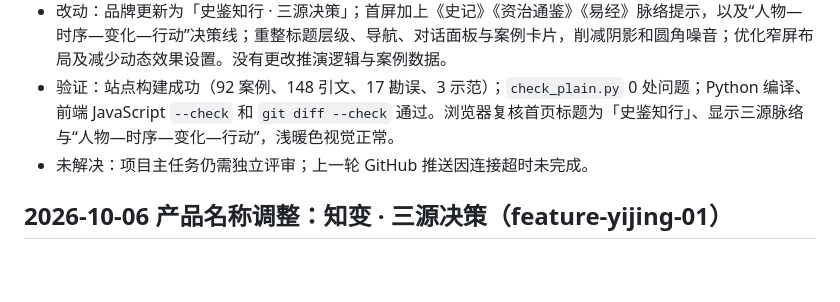
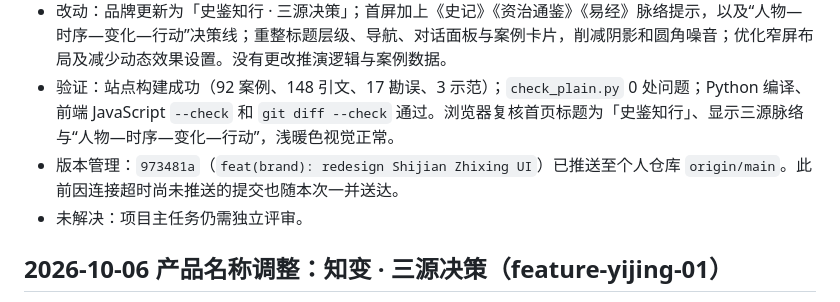
Before and after one commit to Andre-design188/shijian-tuiyan, a Markdown page: progress.md, the part around the change. Drawn GitHub-style; blank space fills up the shorter version.

Commit message:
docs(progress): record redesign push

```diff
--- a/progress.md
+++ b/progress.md
@@ -13,7 +13,8 @@
 - 使用 `miaowu-ui-design-expert` 选用 Editorial 编辑式档案方向，并遵循 `frontend-design`；保留此前明确的浅色暖色偏好，以朱砂印记、暖纸白、黛青辅助色和清晰网格呈现史料与决策内容。
 - 改动：品牌更新为「史鉴知行 · 三源决策」；首屏加上《史记》《资治通鉴》《易经》脉络提示，以及“人物—时序—变化—行动”决策线；重整标题层级、导航、对话面板与案例卡片，削减阴影和圆角噪音；优化窄屏布局及减少动态效果设置。没有更改推演逻辑与案例数据。
 - 验证：站点构建成功（92 案例、148 引文、17 勘误、3 示范）；`check_plain.py` 0 处问题；Python 编译、前端 JavaScript `--check` 和 `git diff --check` 通过。浏览器复核首页标题为「史鉴知行」、显示三源脉络与“人物—时序—变化—行动”，浅暖色视觉正常。
-- 未解决：项目主任务仍需独立评审；上一轮 GitHub 推送因连接超时未完成。
+- 版本管理：`973481a`（`feat(brand): redesign Shijian Zhixing UI`）已推送至个人仓库 `origin/main`。此前因连接超时尚未推送的提交也随本次一并送达。
+- 未解决：项目主任务仍需独立评审。
 
 ## 2026-10-06 产品名称调整：知变 · 三源决策（feature-yijing-01）
 
```
